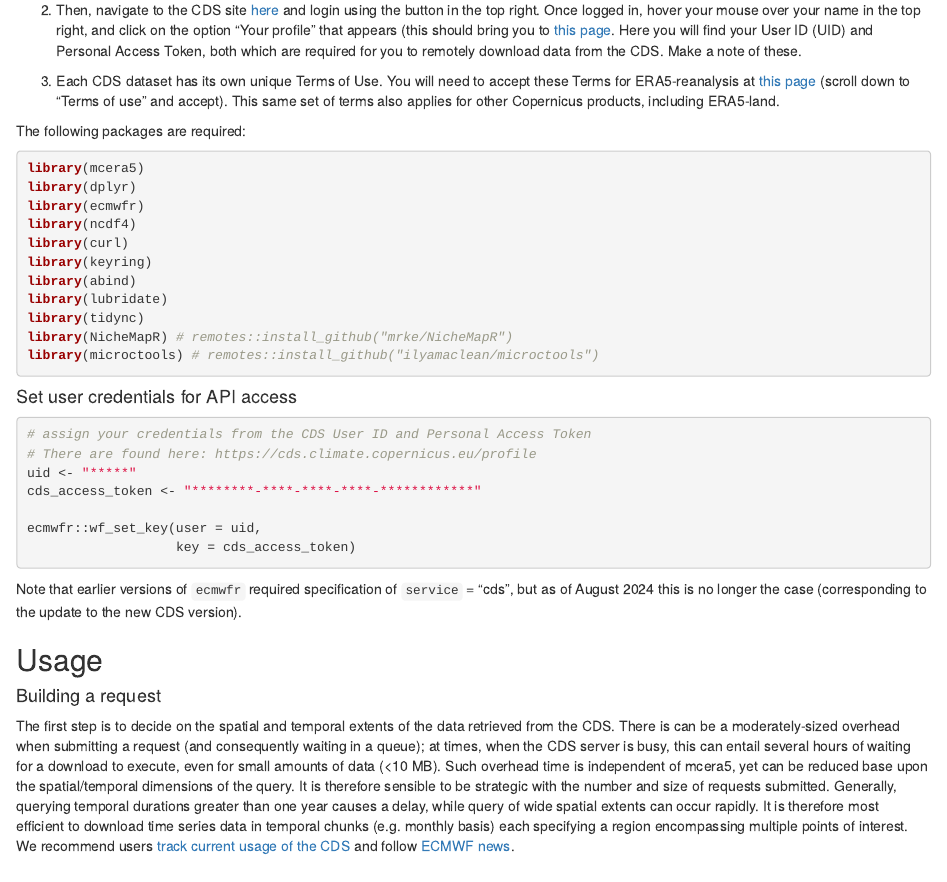
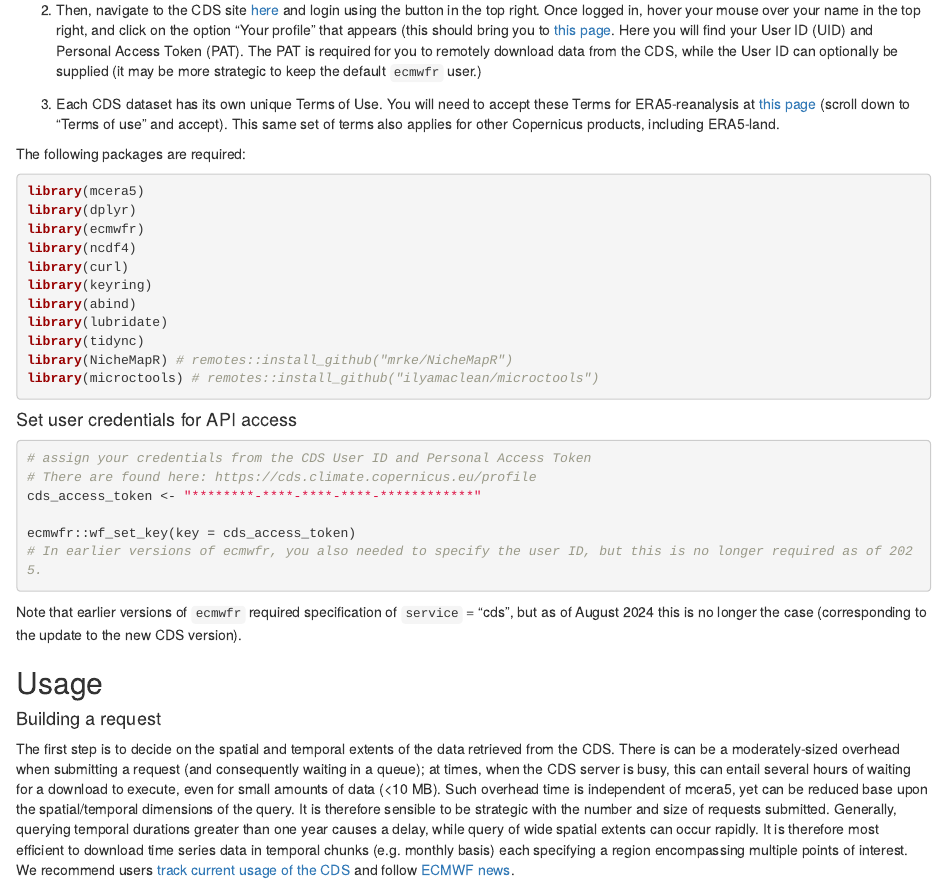
Before and after one commit to dklinges9/mcera5, an R Markdown document (inst/doc/mcera5_vignette.Rmd): the page in a window 1100 px wide, from 350 px down. The pictures show the output file inst/doc/mcera5_vignette.html that the author committed with the source, opened offline.

Commit message:
update vignette and docs

````diff
--- a/inst/doc/mcera5_vignette.Rmd
+++ b/inst/doc/mcera5_vignette.Rmd
@@ -23,7 +23,7 @@ ERA5 climate data can be downloaded from the ECMWF Climate Data Store (CDS). Not
 1) Register for an ECMWF account at [https://www.ecmwf.int/](https://www.ecmwf.int/). Click "Log in" in the top right, and then click "Register new user". Upon registering you will need to accept all of the Terms and Conditions listed at the bottom of the form.
 
 2) Then, navigate to the CDS site [here](https://cds.climate.copernicus.eu/) and login using the button in the top right. Once logged in, hover your mouse over your name in the top right, and click on the option "Your profile" that appears (this should bring you to [this page](https://cds.climate.copernicus.eu/profile). Here you will
-find your User ID (UID) and Personal Access Token, both which are required for you to remotely download data from the CDS. Make a note of these.
+find your User ID (UID) and Personal Access Token (PAT). The PAT is required for you to remotely download data from the CDS, while the User ID can optionally be supplied (it may be more strategic to keep the default `ecmwfr` user.)
 
 3) Each CDS dataset has its own unique Terms of Use. You will need to accept these Terms for ERA5-reanalysis at [this page](https://cds.climate.copernicus.eu/datasets/reanalysis-era5-single-levels?tab=download) (scroll down to "Terms of use" and accept). This same set of terms also applies for other Copernicus products, including ERA5-land.
 
@@ -56,11 +56,10 @@ sapply(files_source,source)
 ```{r creds, eval = FALSE}
 # assign your credentials from the CDS User ID and Personal Access Token
 # There are found here: https://cds.climate.copernicus.eu/profile
-uid <- "*****"
 cds_access_token <- "********-****-****-****-************"
 
-ecmwfr::wf_set_key(user = uid,
-                   key = cds_access_token)
+ecmwfr::wf_set_key(key = cds_access_token)
+# In earlier versions of ecmwfr, you also needed to specify the user ID, but this is no longer required as of 2025.
 ```
 
 Note that earlier versions of `ecmwfr` required specification of `service` = "cds", but as of August 2024 this is no longer the case (corresponding to the update to the new CDS version).
````
Also changed, not shown: inst/doc/mcera5_vignette.R (+14 -15 lines), vignettes/mcera5_vignette.Rmd (+3 -4 lines), inst/doc/mcera5_vignette.html, vignettes/mcera5_vignette.html, 1 other file.
